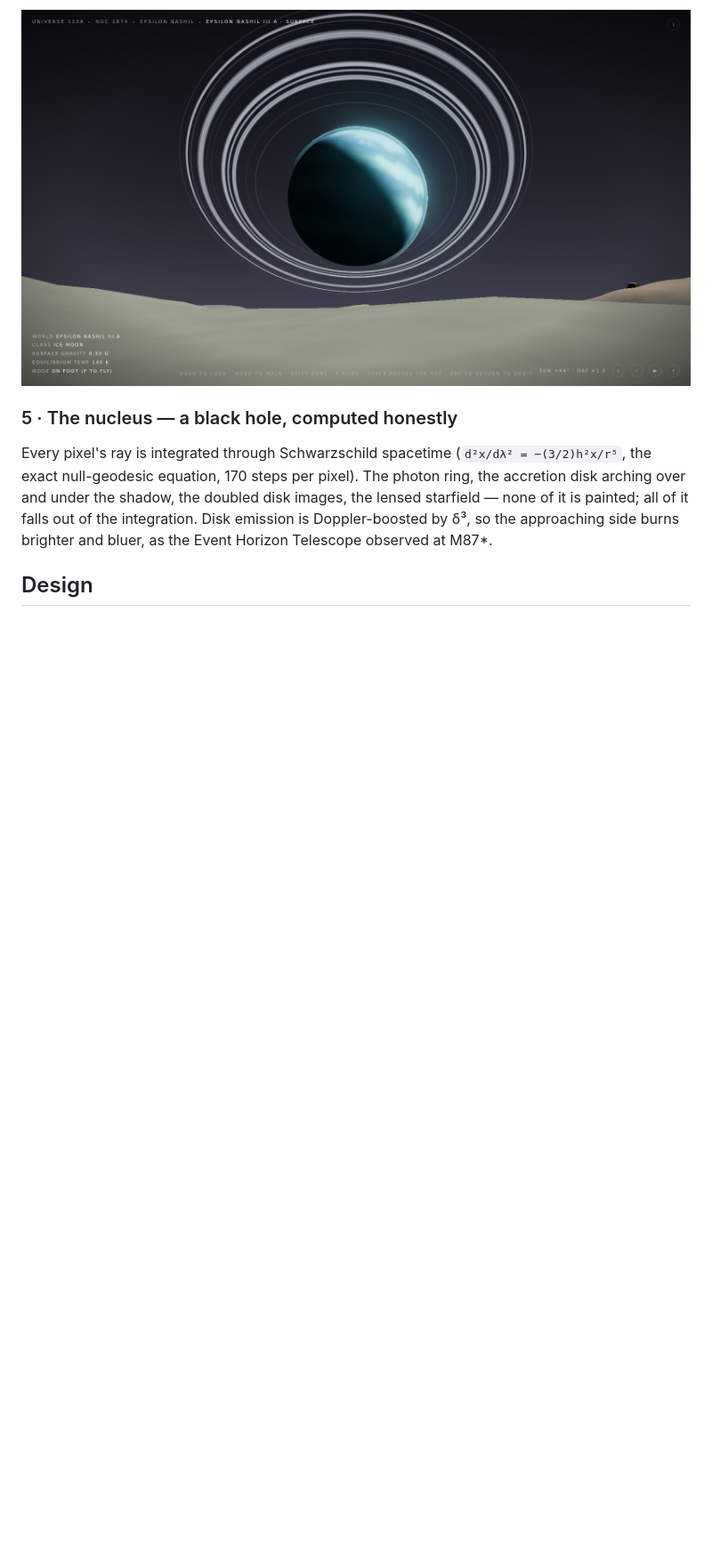
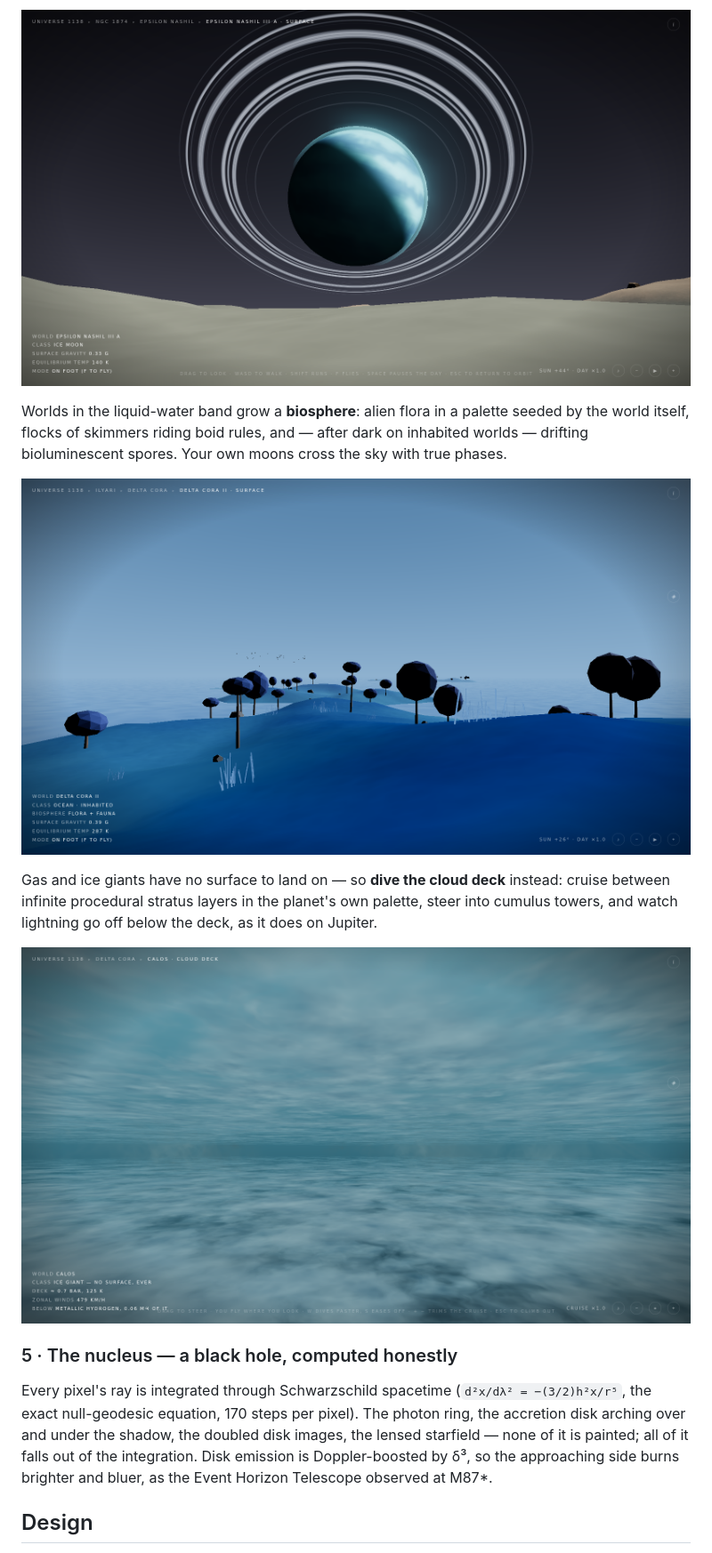
Before and after one commit to Majveia/Fable-Universe-, a Markdown page: README.md, the part around one of its changes. Shown at 89% size. Drawn GitHub-style; pictures changed too: docs/screenshots/14-cloud-dive.png (added), docs/screenshots/15-biosphere.png (added); blank space fills up the shorter version.

```diff
--- a/README.md
+++ b/README.md
@@ -93,6 +102,20 @@ elongations. The HUD reports true surface gravity, GM/R².
 
 ![giant in the sky](docs/screenshots/12-moon-giant.png)
 
+Worlds in the liquid-water band grow a **biosphere**: alien flora in a
+palette seeded by the world itself, flocks of skimmers riding boid rules,
+and — after dark on inhabited worlds — drifting bioluminescent spores.
+Your own moons cross the sky with true phases.
+
+![biosphere](docs/screenshots/15-biosphere.png)
+
+Gas and ice giants have no surface to land on — so **dive the cloud deck**
+instead: cruise between infinite procedural stratus layers in the planet's
+own palette, steer into cumulus towers, and watch lightning go off below
+the deck, as it does on Jupiter.
+
+![cloud deck](docs/screenshots/14-cloud-dive.png)
+
 ### 5 · The nucleus — a black hole, computed honestly
 Every pixel's ray is integrated through Schwarzschild spacetime
 (`d²x/dλ² = −(3/2)h²x/r⁵`, the exact null-geodesic equation, 170 steps per
```
Also changed, not shown: other parts of README.md (+13 -1 lines), docs/screenshots/13-collision.png (added), 9 other files.
